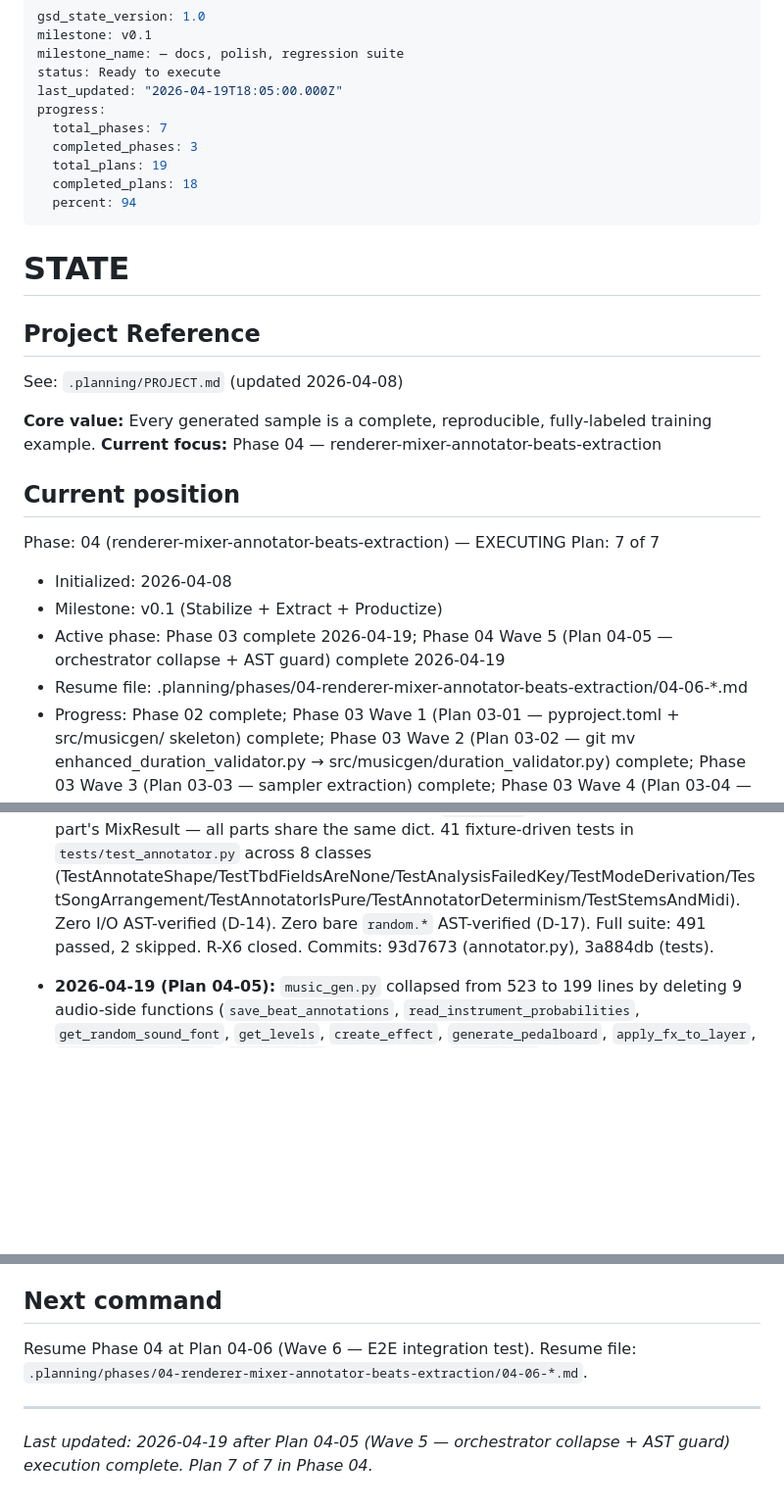
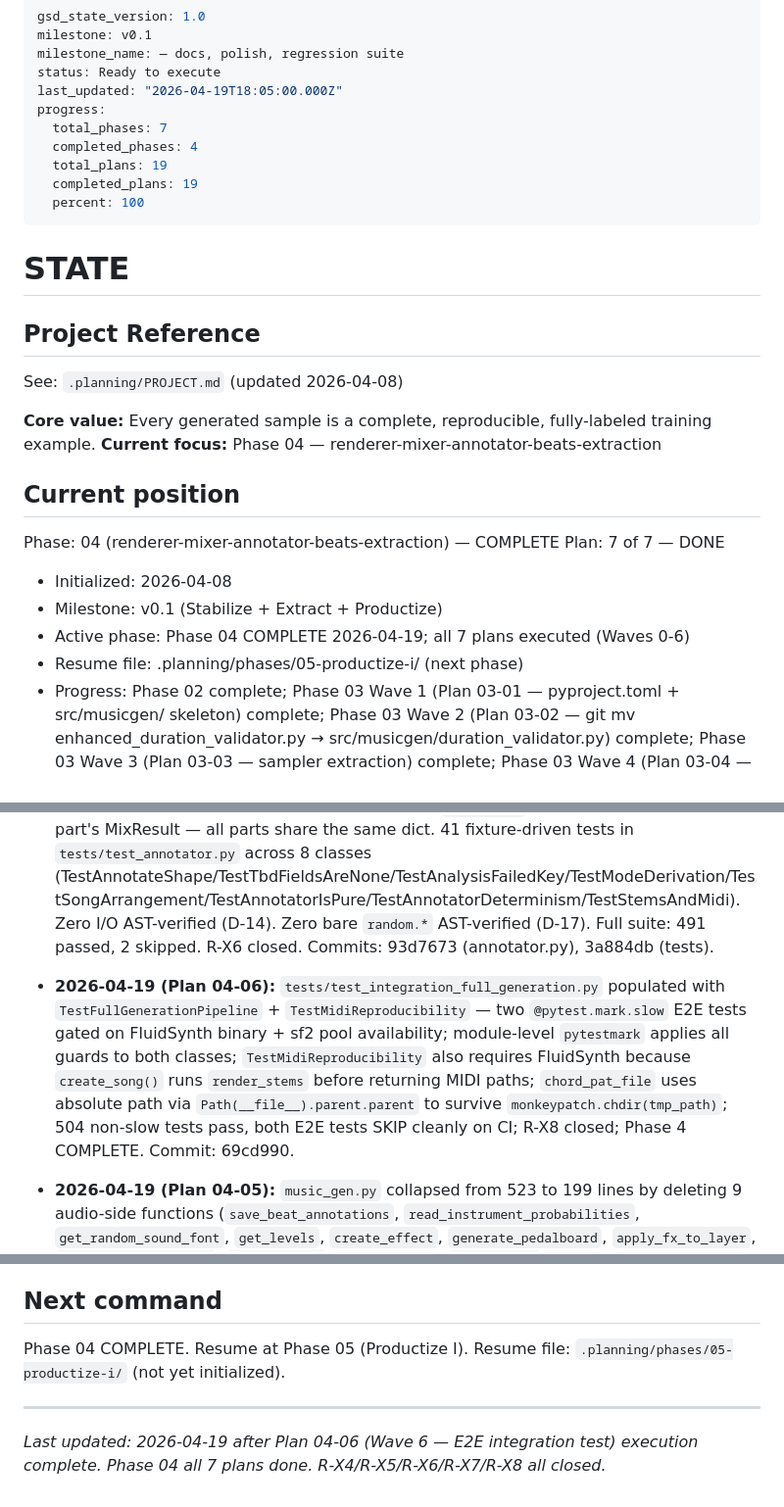
Before and after one commit to dobidu/layered_music_gen, a Markdown page: .planning/STATE.md, 3 parts joined by grey strips. Shown at 98% size. Rendered like a GitHub page; blank space fills up the shorter version.

Commit message:
docs(04-06): complete E2E integration test plan — Phase 4 COMPLETE
- 04-06-SUMMARY.md: documents TestFullGenerationPipeline + TestMidiReproducibility,
  SKIPPED reason strings, collect-only verification, phase gate checks
- STATE.md: Phase 04 marked COMPLETE, plan 19/19 (100%), decision entry added
- ROADMAP.md: 04-06 checked off, Phase 4 marked 7/7 plans COMPLETE 2026-04-19
- R-X8 closed; all Phase 4 requirements (R-X4/R-X5/R-X6/R-X7/R-X8) now closed

Co-Authored-By: Claude Sonnet 4.6 <noreply@anthropic.com>

```diff
--- a/.planning/STATE.md
+++ b/.planning/STATE.md
@@ -6,10 +6,10 @@ status: Ready to execute
 last_updated: "2026-04-19T18:05:00.000Z"
 progress:
   total_phases: 7
-  completed_phases: 3
+  completed_phases: 4
   total_plans: 19
-  completed_plans: 18
-  percent: 94
+  completed_plans: 19
+  percent: 100
 ---
 
 # STATE
@@ -23,13 +23,13 @@ See: `.planning/PROJECT.md` (updated 2026-04-08)
 
 ## Current position
 
-Phase: 04 (renderer-mixer-annotator-beats-extraction) — EXECUTING
-Plan: 7 of 7
+Phase: 04 (renderer-mixer-annotator-beats-extraction) — COMPLETE
+Plan: 7 of 7 — DONE
 
 - Initialized: 2026-04-08
 - Milestone: v0.1 (Stabilize + Extract + Productize)
-- Active phase: Phase 03 complete 2026-04-19; Phase 04 Wave 5 (Plan 04-05 — orchestrator collapse + AST guard) complete 2026-04-19
-- Resume file: .planning/phases/04-renderer-mixer-annotator-beats-extraction/04-06-*.md
+- Active phase: Phase 04 COMPLETE 2026-04-19; all 7 plans executed (Waves 0-6)
+- Resume file: .planning/phases/05-productize-i/ (next phase)
 - Progress: Phase 02 complete; Phase 03 Wave 1 (Plan 03-01 — pyproject.toml + src/musicgen/ skeleton) complete; Phase 03 Wave 2 (Plan 03-02 — git mv enhanced_duration_validator.py → src/musicgen/duration_validator.py) complete; Phase 03 Wave 3 (Plan 03-03 — sampler extraction) complete; Phase 03 Wave 4 (Plan 03-04 — generators extraction, 368 tests, R-X3 closed) complete; Phase 03 Wave 5 (Plan 03-05 — music21 isolation regression test + tests/conftest.py deletion + phase-gate verification) complete, 371 tests pass, zero bare random.* across src/musicgen/, R-X1/R-X2/R-X3 all verified. Phase 3 architecturally closed. Phase 04 Waves 0-5 complete (beats + renderer + mixer + annotator + orchestrator collapse); music_gen.py collapsed to 199 lines, beat_anotator.py deleted, 504 tests pass.
 - Mode: Interactive
 - Granularity: Standard
@@ -90,11 +90,13 @@ Plan: 7 of 7
 
 - **2026-04-19 (Plan 04-04):** `src/musicgen/annotator.py` created — pure-function R-P4 schema assembler (R-X6). Key decisions: (1) Signature extended beyond D-14's original definition to include `chord_progressions`, `midi_paths`, `mix_path` positional params — annotator cannot derive these from SongParams/MixResult alone (RESEARCH Open Questions #2 and #3). (2) `analysis_failed` is tri-state kwarg (None=omit key, True=emit key=True, False=omit key) per D-16 clarification. (3) `pre_roll_offset_seconds` hardcoded as None (not a kwarg) — R-P9 Phase 6 fills it. (4) `soundfonts` taken from first arrangement part's MixResult — all parts share the same dict. 41 fixture-driven tests in `tests/test_annotator.py` across 8 classes (TestAnnotateShape/TestTbdFieldsAreNone/TestAnalysisFailedKey/TestModeDerivation/TestSongArrangement/TestAnnotatorIsPure/TestAnnotatorDeterminism/TestStemsAndMidi). Zero I/O AST-verified (D-14). Zero bare `random.*` AST-verified (D-17). Full suite: 491 passed, 2 skipped. R-X6 closed. Commits: 93d7673 (annotator.py), 3a884db (tests).
 
+- **2026-04-19 (Plan 04-06):** `tests/test_integration_full_generation.py` populated with `TestFullGenerationPipeline` + `TestMidiReproducibility` — two `@pytest.mark.slow` E2E tests gated on FluidSynth binary + sf2 pool availability; module-level `pytestmark` applies all guards to both classes; `TestMidiReproducibility` also requires FluidSynth because `create_song()` runs `render_stems` before returning MIDI paths; `chord_pat_file` uses absolute path via `Path(__file__).parent.parent` to survive `monkeypatch.chdir(tmp_path)`; 504 non-slow tests pass, both E2E tests SKIP cleanly on CI; R-X8 closed; Phase 4 COMPLETE. Commit: 69cd990.
+
 - **2026-04-19 (Plan 04-05):** `music_gen.py` collapsed from 523 to 199 lines by deleting 9 audio-side functions (`save_beat_annotations`, `read_instrument_probabilities`, `get_random_sound_font`, `get_levels`, `create_effect`, `generate_pedalboard`, `apply_fx_to_layer`, `pedalboard_info_json`, `mix_and_save`) and rewriting `create_song` as a 70-line thin orchestrator chaining `renderer → mixer → beats → annotator` (D-23/D-24). `generate_song_parts` extended to return `chord_progressions` as 6th dict — annotator needed per-part chord data already computed but previously discarded (RESEARCH OQ-2). `beat_anotator.py` deleted with `git rm -f` (D-03: zero importers confirmed by grep; file had local modifications). `tests/test_no_bare_random_in_package.py` replaced with real package-wide AST guard parametrized across all 12 modules under `src/musicgen/` via `glob.glob`; `_bare_random_calls` excludes `random.Random` constructor (permits RNG factory). `test_import_music_gen_does_not_emit_logs` updated to filter `caplog.records` by `r.name == "music_gen"` — D-07 renderer FluidSynth-absent WARNING at import is expected CI behavior, not a `music_gen.py` side-effect. Full suite: 504 passed, 1 skipped; +13 new tests from AST guard. R-X4/R-X5/R-X6/R-X7 closed by orchestrator wiring.
 
 ## Next command
 
-Resume Phase 04 at Plan 04-06 (Wave 6 — E2E integration test). Resume file: `.planning/phases/04-renderer-mixer-annotator-beats-extraction/04-06-*.md`.
+Phase 04 COMPLETE. Resume at Phase 05 (Productize I). Resume file: `.planning/phases/05-productize-i/` (not yet initialized).
 
 ---
-*Last updated: 2026-04-19 after Plan 04-05 (Wave 5 — orchestrator collapse + AST guard) execution complete. Plan 7 of 7 in Phase 04.*
+*Last updated: 2026-04-19 after Plan 04-06 (Wave 6 — E2E integration test) execution complete. Phase 04 all 7 plans done. R-X4/R-X5/R-X6/R-X7/R-X8 all closed.*
```
Also changed, not shown: .planning/ROADMAP.md (+2 -2 lines), 1 other file.
